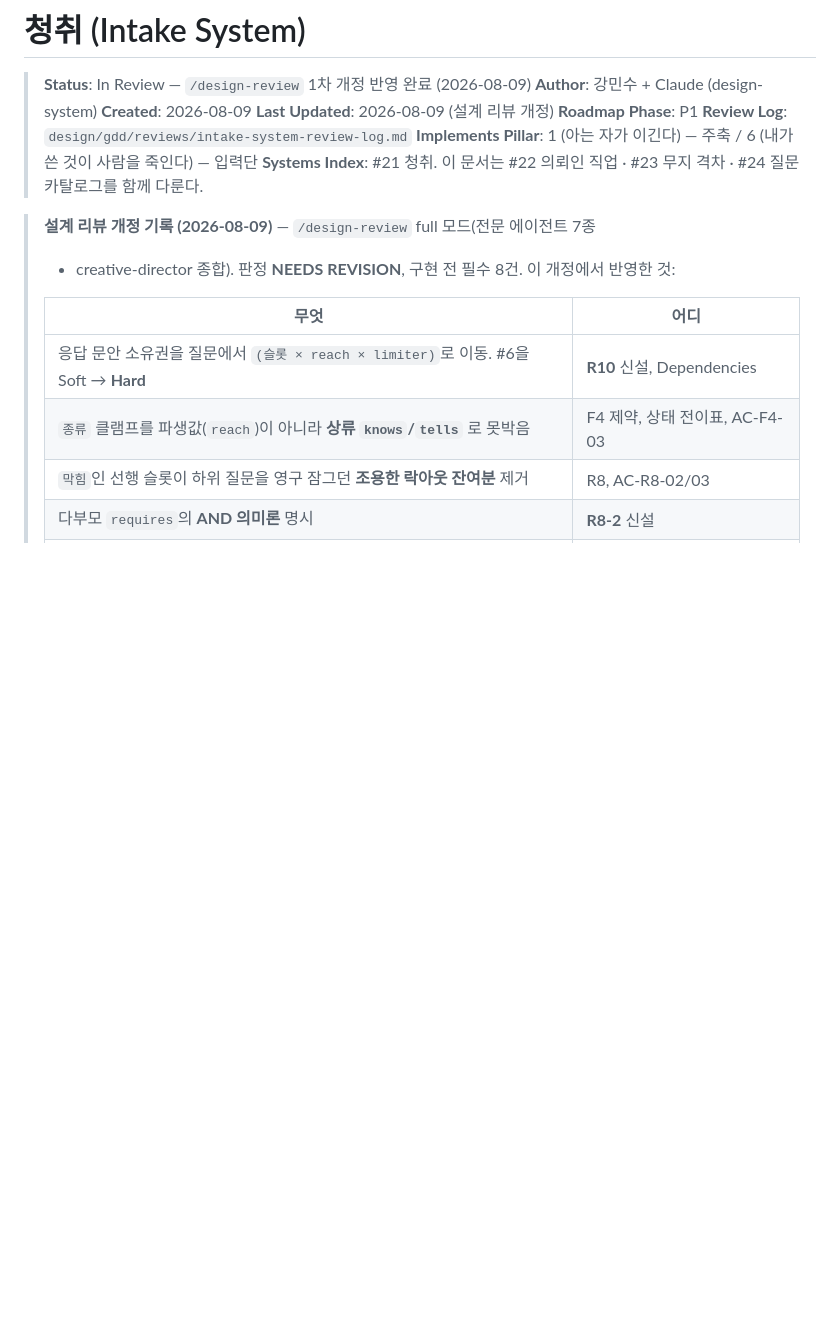
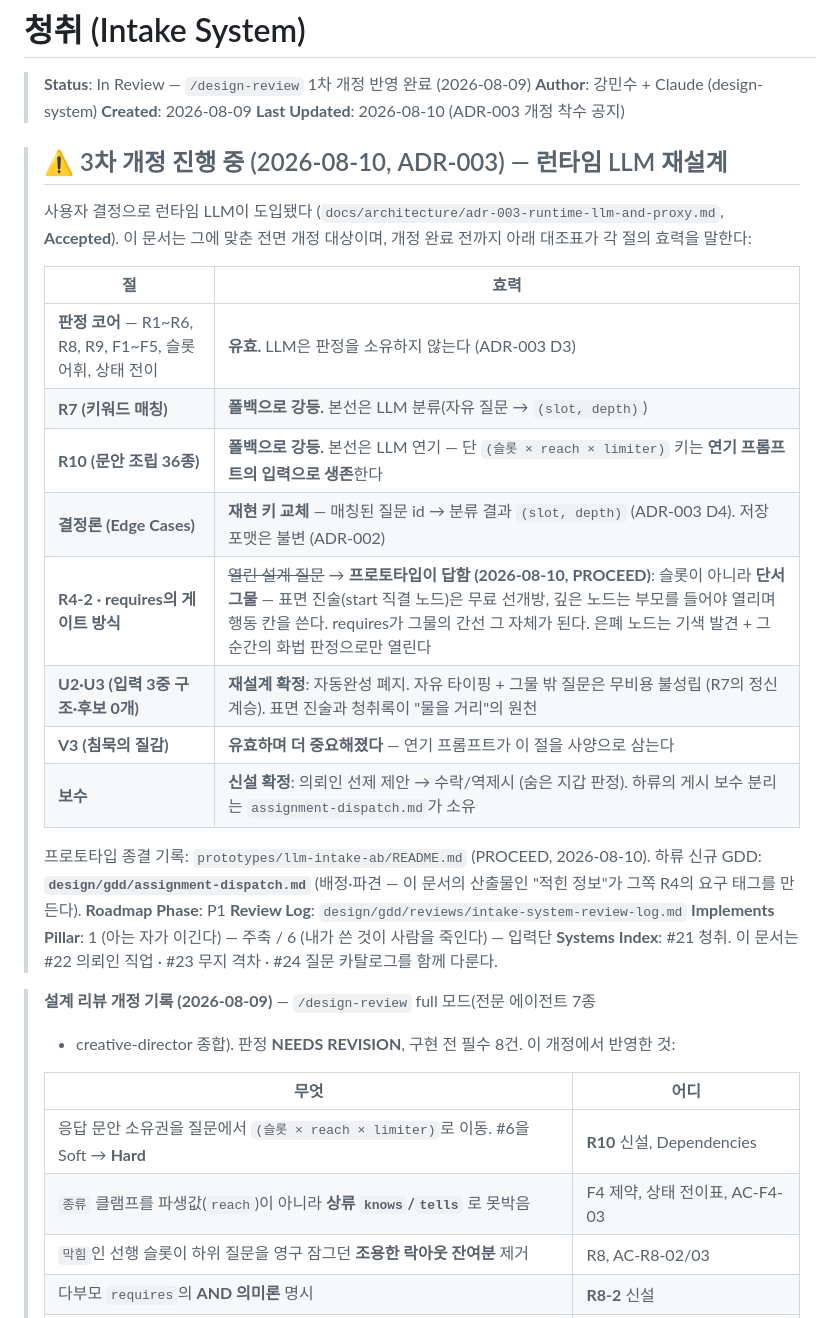
Before and after one commit to minsu42/help-wanted, a Markdown page: design/gdd/intake-system.md, the part around the change. Rendered like a GitHub page; blank space fills up the shorter version.

```diff
--- a/design/gdd/intake-system.md
+++ b/design/gdd/intake-system.md
@@ -3,7 +3,28 @@
 > **Status**: In Review — `/design-review` 1차 개정 반영 완료 (2026-08-09)
 > **Author**: 강민수 + Claude (design-system)
 > **Created**: 2026-08-09
-> **Last Updated**: 2026-08-09 (설계 리뷰 개정)
+> **Last Updated**: 2026-08-10 (ADR-003 개정 착수 공지)
+
+> ## ⚠ 3차 개정 진행 중 (2026-08-10, ADR-003) — 런타임 LLM 재설계
+>
+> 사용자 결정으로 런타임 LLM이 도입됐다 (`docs/architecture/adr-003-runtime-llm-and-proxy.md`,
+> **Accepted**). 이 문서는 그에 맞춘 전면 개정 대상이며, 개정 완료 전까지 아래
+> 대조표가 각 절의 효력을 말한다:
+>
+> | 절 | 효력 |
+> | ---- | ---- |
+> | **판정 코어** — R1~R6, R8, R9, F1~F5, 슬롯 어휘, 상태 전이 | **유효.** LLM은 판정을 소유하지 않는다 (ADR-003 D3) |
+> | **R7 (키워드 매칭)** | **폴백으로 강등.** 본선은 LLM 분류(자유 질문 → `(slot, depth)`) |
+> | **R10 (문안 조립 36종)** | **폴백으로 강등.** 본선은 LLM 연기 — 단 `(슬롯 × reach × limiter)` 키는 **연기 프롬프트의 입력으로 생존**한다 |
+> | **결정론 (Edge Cases)** | **재현 키 교체** — 매칭된 질문 id → 분류 결과 `(slot, depth)` (ADR-003 D4). 저장 포맷은 불변 (ADR-002) |
+> | **R4-2 · requires의 게이트 방식** | ~~열린 설계 질문~~ → **프로토타입이 답함 (2026-08-10, PROCEED)**: 슬롯이 아니라 **단서 그물** — 표면 진술(start 직결 노드)은 무료 선개방, 깊은 노드는 부모를 들어야 열리며 행동 칸을 쓴다. requires가 그물의 간선 그 자체가 된다. 은폐 노드는 기색 발견 + 그 순간의 화법 판정으로만 열린다 |
+> | **U2·U3 (입력 3중 구조·후보 0개)** | **재설계 확정**: 자동완성 폐지. 자유 타이핑 + 그물 밖 질문은 무비용 불성립 (R7의 정신 계승). 표면 진술과 청취록이 "물을 거리"의 원천 |
+> | **V3 (침묵의 질감)** | **유효하며 더 중요해졌다** — 연기 프롬프트가 이 절을 사양으로 삼는다 |
+> | **보수** | **신설 확정**: 의뢰인 선제 제안 → 수락/역제시 (숨은 지갑 판정). 하류의 게시 보수 분리는 `assignment-dispatch.md`가 소유 |
+>
+> 프로토타입 종결 기록: `prototypes/llm-intake-ab/README.md` (PROCEED, 2026-08-10).
+> 하류 신규 GDD: **`design/gdd/assignment-dispatch.md`** (배정·파견 — 이 문서의 산출물인
+> "적힌 정보"가 그쪽 R4의 요구 태그를 만든다).
 > **Roadmap Phase**: P1
 > **Review Log**: `design/gdd/reviews/intake-system-review-log.md`
 > **Implements Pillar**: 1 (아는 자가 이긴다) — 주축 / 6 (내가 쓴 것이 사람을 죽인다) — 입력단
```
Also changed, not shown: design/gdd/assignment-dispatch.md (added, +170 -0 lines), design/gdd/commission-form.md (added, +226 -0 lines).
